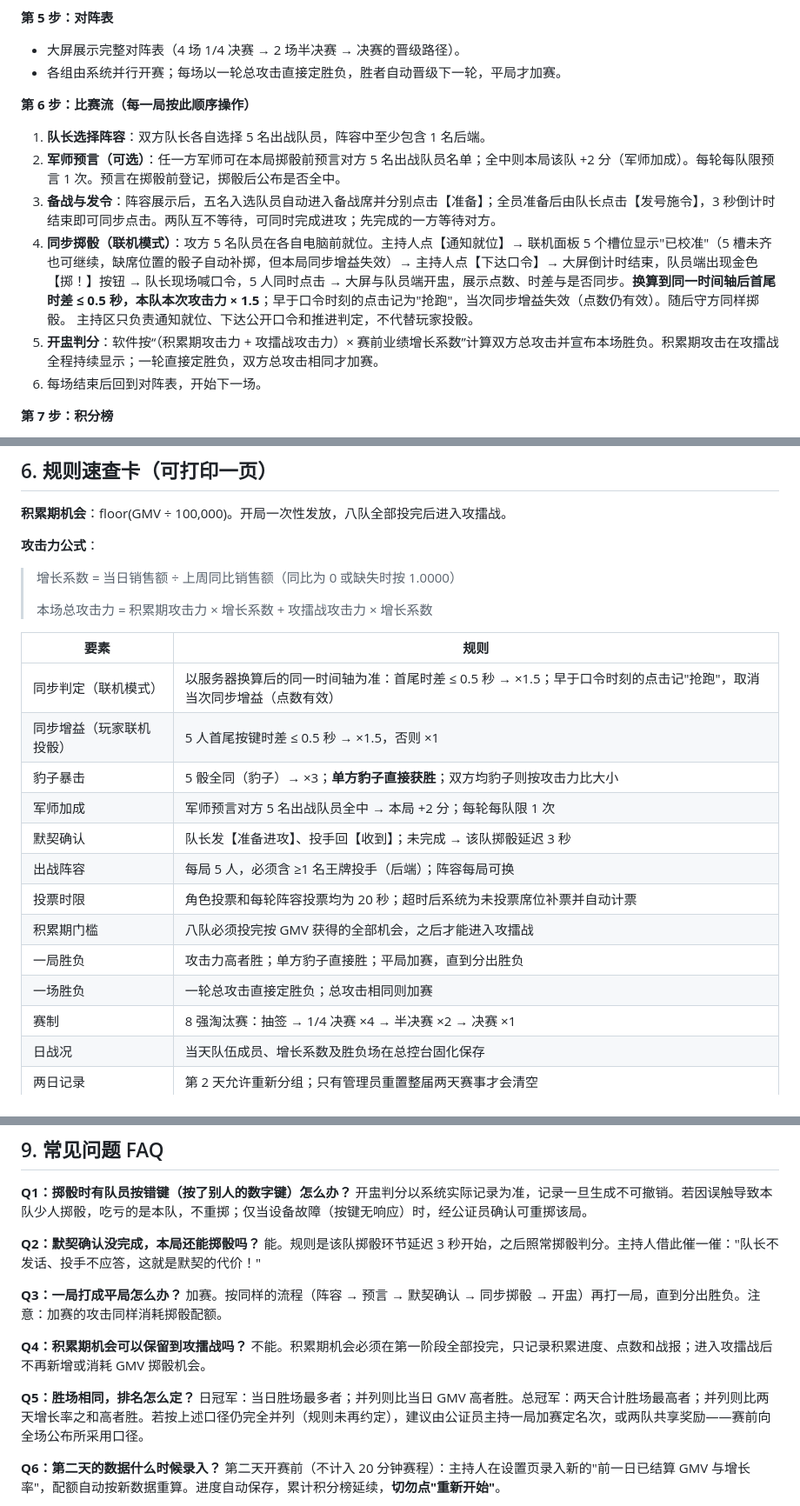
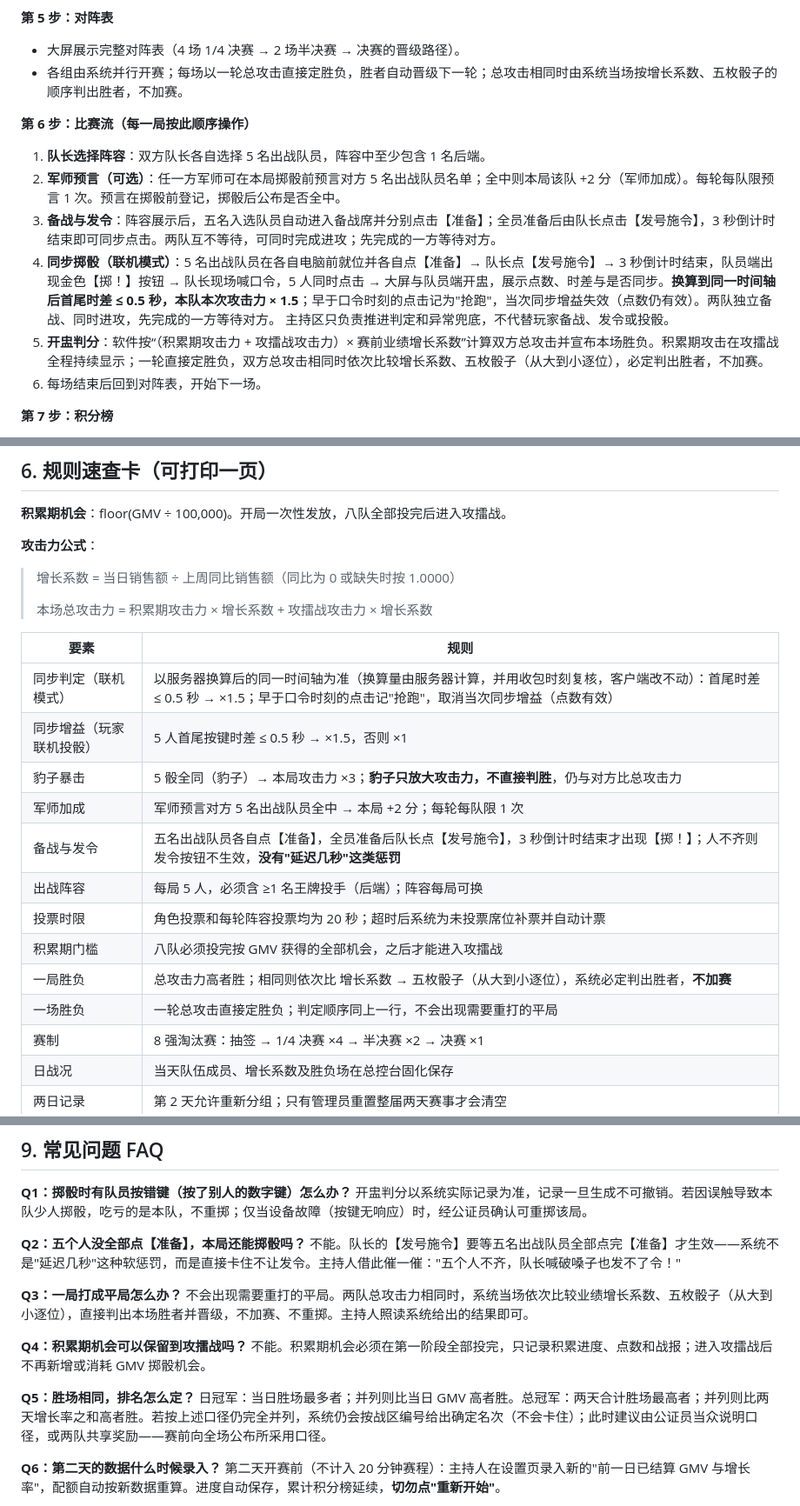
Before and after one commit to Z-Mengchu/ace_dice_arena, a Markdown page: 使用手册.md, 3 parts joined by grey strips. Shown at 87% size. GitHub-like rendering.

Commit message:
docs(手册): 规则速查卡与实际实现对齐
打印给主持人和公证员的规则卡里有三条代码根本没实现，现场照着裁定会当场
出分歧：

- 豹子：手册写"单方豹子直接获胜"，实现只有攻击力 ×3，仍要比总攻击力
- 平局：手册写"平局加赛，直到分出胜负"，实现是一轮定胜负，总攻击相同时
  依次比 增长系数 → 五枚骰子（从大到小逐位），必定判出唯一胜者
- 默契确认：手册写"队长发【准备进攻】、投手回【收到】，未完成则掷骰延迟
  3 秒"，这套机制不存在；实际是五人各点【准备】→ 队长【发号施令】→
  3 秒倒计时，人不齐则发令按钮不生效，没有延迟惩罚

以实现为准修正了速查卡、第 4 章比赛流、FAQ Q2/Q3 及角色职责表。

同时修正同一批句子里的两处硬伤：
- "随后守方同样掷骰"改为两队并行同时进攻（与同章第 3 条自相矛盾）
- "5 槽未齐也可继续，缺席位置自动补掷"并未实现：finalRoll 硬要求五人
  齐全，且没有任何超时兜底，缺人会让本局一直等下去。改成实情并提示掉线
  要立刻换设备重进。

第 5 章补充一段"为什么改不了成绩"，供公证员向队员解释服务端侧的校准与
复核（对应上一个提交）。

Co-Authored-By: Claude Opus 5 (1M context) <noreply@anthropic.com>

```diff
--- a/使用手册.md
+++ b/使用手册.md
@@ -141,15 +141,15 @@
 
 **第 5 步：对阵表**
 - 大屏展示完整对阵表（4 场 1/4 决赛 → 2 场半决赛 → 决赛的晋级路径）。
-- 各组由系统并行开赛；每场以一轮总攻击直接定胜负，胜者自动晋级下一轮，平局才加赛。
+- 各组由系统并行开赛；每场以一轮总攻击直接定胜负，胜者自动晋级下一轮；总攻击相同时由系统当场按增长系数、五枚骰子的顺序判出胜者，不加赛。
 
 **第 6 步：比赛流（每一局按此顺序操作）**
 1. **队长选择阵容**：双方队长各自选择 5 名出战队员，阵容中至少包含 1 名后端。
 2. **军师预言（可选）**：任一方军师可在本局掷骰前预言对方 5 名出战队员名单；全中则本局该队 +2 分（军师加成）。每轮每队限预言 1 次。预言在掷骰前登记，掷骰后公布是否全中。
 3. **备战与发令**：阵容展示后，五名入选队员自动进入备战席并分别点击【准备】；全员准备后由队长点击【发号施令】，3 秒倒计时结束即可同步点击。两队互不等待，可同时完成进攻；先完成的一方等待对方。
-4. **同步掷骰（联机模式）**：攻方 5 名队员在各自电脑前就位。主持人点【通知就位】→ 联机面板 5 个槽位显示"已校准"（5 槽未齐也可继续，缺席位置的骰子自动补掷，但本局同步增益失效）→ 主持人点【下达口令】→ 大屏倒计时结束，队员端出现金色【掷！】按钮 → 队长现场喊口令，5 人同时点击 → 大屏与队员端开盅，展示点数、时差与是否同步。**换算到同一时间轴后首尾时差 ≤ 0.5 秒，本队本次攻击力 × 1.5**；早于口令时刻的点击记为"抢跑"，当次同步增益失效（点数仍有效）。随后守方同样掷骰。
-   主持区只负责通知就位、下达公开口令和推进判定，不代替玩家投骰。
-5. **开盅判分**：软件按“（积累期攻击力 + 攻擂战攻击力）× 赛前业绩增长系数”计算双方总攻击并宣布本场胜负。积累期攻击在攻擂战全程持续显示；一轮直接定胜负，双方总攻击相同才加赛。
+4. **同步掷骰（联机模式）**：5 名出战队员在各自电脑前就位并各自点【准备】→ 队长点【发号施令】→ 3 秒倒计时结束，队员端出现金色【掷！】按钮 → 队长现场喊口令，5 人同时点击 → 大屏与队员端开盅，展示点数、时差与是否同步。**换算到同一时间轴后首尾时差 ≤ 0.5 秒，本队本次攻击力 × 1.5**；早于口令时刻的点击记为"抢跑"，当次同步增益失效（点数仍有效）。两队独立备战、同时进攻，先完成的一方等待对方。
+   主持区只负责推进判定和异常兜底，不代替玩家备战、发令或投骰。
+5. **开盅判分**：软件按“（积累期攻击力 + 攻擂战攻击力）× 赛前业绩增长系数”计算双方总攻击并宣布本场胜负。积累期攻击在攻擂战全程持续显示；一轮直接定胜负，双方总攻击相同时依次比较增长系数、五枚骰子（从大到小逐位），必定判出胜者，不加赛。
 6. 每场结束后回到对阵表，开始下一场。
 
 **第 7 步：积分榜**
@@ -204,16 +206,16 @@
 
 | 要素 | 规则 |
 |---|---|
-| 同步判定（联机模式） | 以服务器换算后的同一时间轴为准：首尾时差 ≤ 0.5 秒 → ×1.5；早于口令时刻的点击记"抢跑"，取消当次同步增益（点数有效） |
+| 同步判定（联机模式） | 以服务器换算后的同一时间轴为准（换算量由服务器计算，并用收包时刻复核，客户端改不动）：首尾时差 ≤ 0.5 秒 → ×1.5；早于口令时刻的点击记"抢跑"，取消当次同步增益（点数有效） |
 | 同步增益（玩家联机投骰） | 5 人首尾按键时差 ≤ 0.5 秒 → ×1.5，否则 ×1 |
-| 豹子暴击 | 5 骰全同（豹子）→ ×3；**单方豹子直接获胜**；双方均豹子则按攻击力比大小 |
+| 豹子暴击 | 5 骰全同（豹子）→ 本局攻击力 ×3；**豹子只放大攻击力，不直接判胜**，仍与对方比总攻击力 |
 | 军师加成 | 军师预言对方 5 名出战队员全中 → 本局 +2 分；每轮每队限 1 次 |
-| 默契确认 | 队长发【准备进攻】、投手回【收到】；未完成 → 该队掷骰延迟 3 秒 |
+| 备战与发令 | 五名出战队员各自点【准备】，全员准备后队长点【发号施令】，3 秒倒计时结束才出现【掷！】；人不齐则发令按钮不生效，**没有"延迟几秒"这类惩罚** |
 | 出战阵容 | 每局 5 人，必须含 ≥1 名王牌投手（后端）；阵容每局可换 |
 | 投票时限 | 角色投票和每轮阵容投票均为 20 秒；超时后系统为未投票席位补票并自动计票 |
 | 积累期门槛 | 八队必须投完按 GMV 获得的全部机会，之后才能进入攻擂战 |
-| 一局胜负 | 攻击力高者胜；单方豹子直接胜；平局加赛，直到分出胜负 |
-| 一场胜负 | 一轮总攻击直接定胜负；总攻击相同则加赛 |
+| 一局胜负 | 总攻击力高者胜；相同则依次比 增长系数 → 五枚骰子（从大到小逐位），系统必定判出胜者，**不加赛** |
+| 一场胜负 | 一轮总攻击直接定胜负；判定顺序同上一行，不会出现需要重打的平局 |
 | 赛制 | 8 强淘汰赛：抽签 → 1/4 决赛 ×4 → 半决赛 ×2 → 决赛 ×1 |
 | 日战况 | 当天队伍成员、增长系数及胜负场在总控台固化保存 |
 | 两日记录 | 第 2 天允许重新分组；只有管理员重置整届两天赛事才会清空 |
@@ -261,17 +263,17 @@
 **Q1：掷骰时有队员按错键（按了别人的数字键）怎么办？**
 开盅判分以系统实际记录为准，记录一旦生成不可撤销。若因误触导致本队少人掷骰，吃亏的是本队，不重掷；仅当设备故障（按键无响应）时，经公证员确认可重掷该局。
 
-**Q2：默契确认没完成，本局还能掷骰吗？**
-能。规则是该队掷骰环节延迟 3 秒开始，之后照常掷骰判分。主持人借此催一催："队长不发话、投手不应答，这就是默契的代价！"
+**Q2：五个人没全部点【准备】，本局还能掷骰吗？**
+不能。队长的【发号施令】要等五名出战队员全部点完【准备】才生效——系统不是"延迟几秒"这种软惩罚，而是直接卡住不让发令。主持人借此催一催："五个人不齐，队长喊破嗓子也发不了令！"
 
 **Q3：一局打成平局怎么办？**
-加赛。按同样的流程（阵容 → 预言 → 默契确认 → 同步掷骰 → 开盅）再打一局，直到分出胜负。注意：加赛的攻击同样消耗掷骰配额。
+不会出现需要重打的平局。两队总攻击力相同时，系统当场依次比较业绩增长系数、五枚骰子（从大到小逐位），直接判出本场胜者并晋级，不加赛、不重掷。主持人照读系统给出的结果即可。
 
 **Q4：积累期机会可以保留到攻擂战吗？**
 不能。积累期机会必须在第一阶段全部投完，只记录积累进度、点数和战报；进入攻擂战后不再新增或消耗 GMV 掷骰机会。
 
 **Q5：胜场相同，排名怎么定？**
-日冠军：当日胜场最多者；并列则比当日 GMV 高者胜。总冠军：两天合计胜场最高者；并列则比两天增长率之和高者胜。若按上述口径仍完全并列（规则未再约定），建议由公证员主持一局加赛定名次，或两队共享奖励——赛前向全场公布所采用口径。
+日冠军：当日胜场最多者；并列则比当日 GMV 高者胜。总冠军：两天合计胜场最高者；并列则比两天增长率之和高者胜。若按上述口径仍完全并列，系统仍会按战区编号给出确定名次（不会卡住）；此时建议由公证员当众说明口径，或两队共享奖励——赛前向全场公布所采用口径。
 
 **Q6：第二天的数据什么时候录入？**
 第二天开赛前（不计入 20 分钟赛程）：主持人在设置页录入新的"前一日已结算 GMV 与增长率"，配额自动按新数据重算。进度自动保存，累计积分榜延续，**切勿点"重新开始"**。
```
Also changed, not shown: other parts of 使用手册.md (+10 -8 lines).
